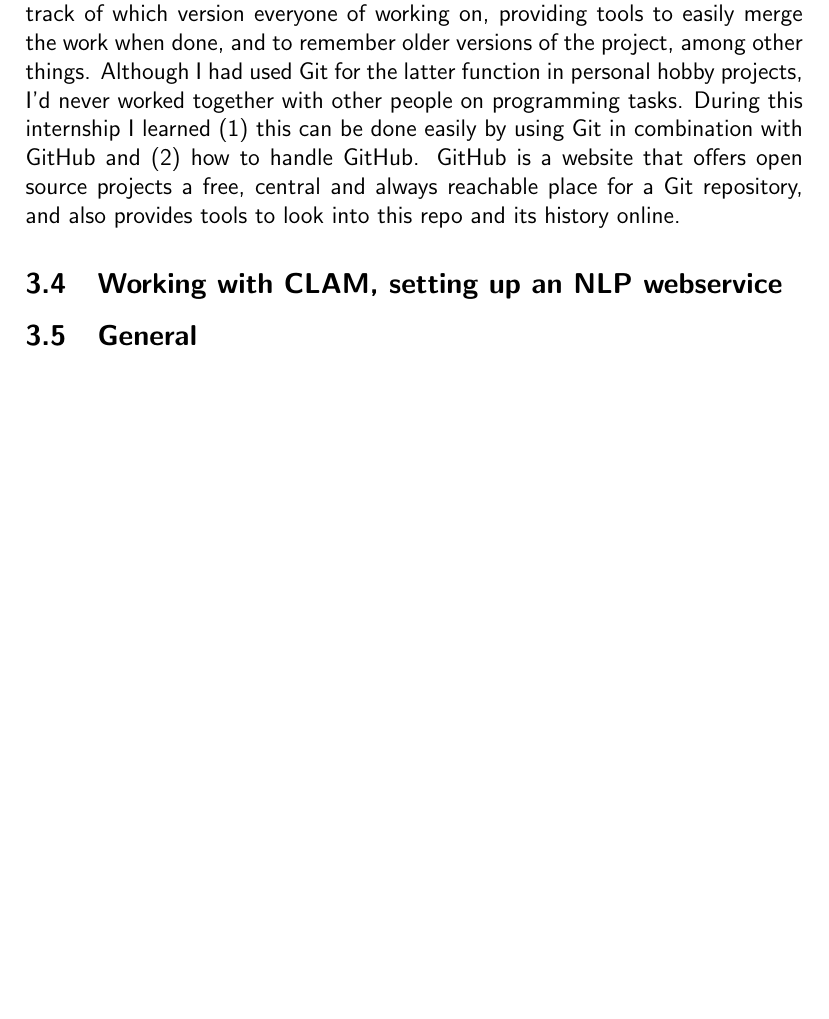
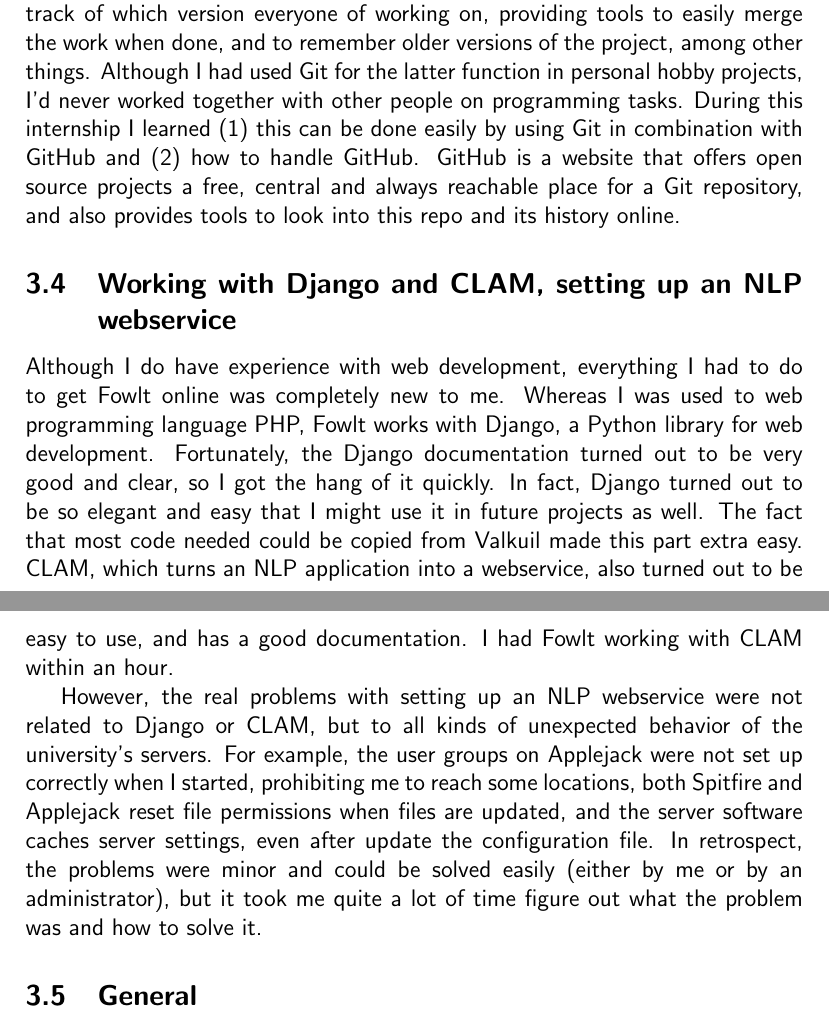
Before and after one commit to Woseseltops/ReMa-texts, a LaTeX document (Research training portfolio.tex): part of page 10 of 18 before the commit and two parts of pages 10 and 11 of 19 after it, the two joined at a grey line, cut so that both start at the same text, the shorter picture padded with empty space. Compiled offline with pdfLaTeX.

Commit message:
RTP: added section what I learned about setting up a webservice

```diff
--- a/Research training portfolio.tex
+++ b/Research training portfolio.tex
@@ -197,7 +197,10 @@
 \subsection{Working with GitHub}
 Working with multiple people on the same software can cause quite a lot of practical problems. Version control system Git solves these problems by keeping track of which version everyone of working on, providing tools to easily merge the work when done, and to remember older versions of the project, among other things. Although I had used Git for the latter function in personal hobby projects, I'd never worked together with other people on programming tasks. During this internship I learned (1) this can be done easily by using Git in combination with GitHub and (2) how to handle GitHub. GitHub is a website that offers open source projects a free, central and always reachable place for a Git repository, and also provides tools to look into this repo and its history online.
 
-\subsection{Working with CLAM, setting up an NLP webservice}
+\subsection{Working with Django and CLAM, setting up an NLP webservice}
+Although I do have experience with web development, everything I had to do to get Fowlt online was completely new to me. Whereas I was used to web programming language PHP, Fowlt works with Django, a Python library for web development. Fortunately, the Django documentation turned out to be very good and clear, so I got the hang of it quickly. In fact, Django turned out to be so elegant and easy that I might use it in future projects as well. The fact that most code needed could be copied from Valkuil made this part extra easy. CLAM, which turns an NLP application into a webservice, also turned out to be easy to use, and has a good documentation. I had Fowlt working with CLAM within an hour.
+\\\indent
+However, the real problems with setting up an NLP webservice were not related to Django or CLAM, but to all kinds of unexpected behavior of the university's servers. For example, the user groups on Applejack were not set up correctly when I started, prohibiting me to reach some locations, both Spitfire and Applejack reset file permissions when files are updated, and the server software caches server settings, even after update the configuration file. In retrospect, the problems were minor and could be solved easily (either by me or by an administrator), but it took me quite a lot of time figure out what the problem was and how to solve it.
 
 \subsection{General}
 
```
